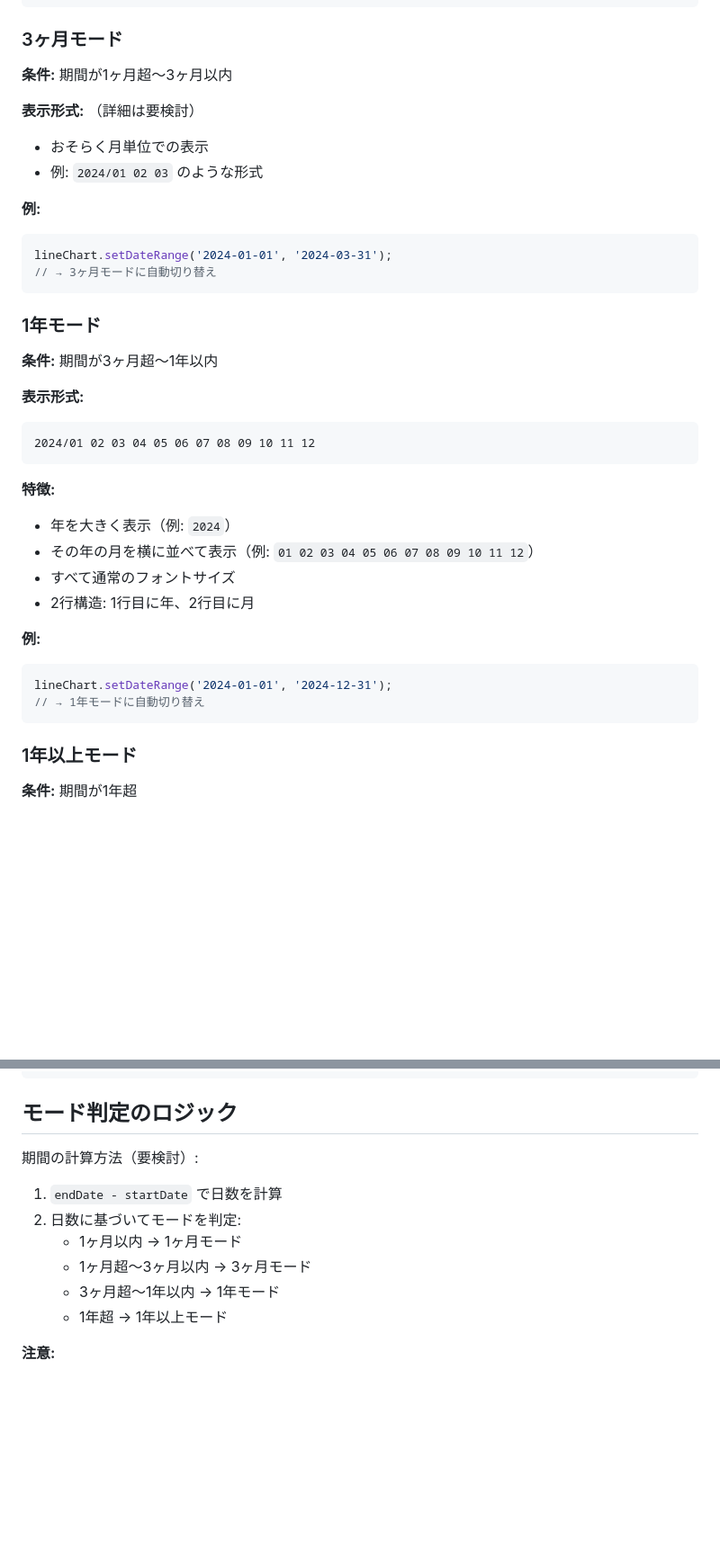
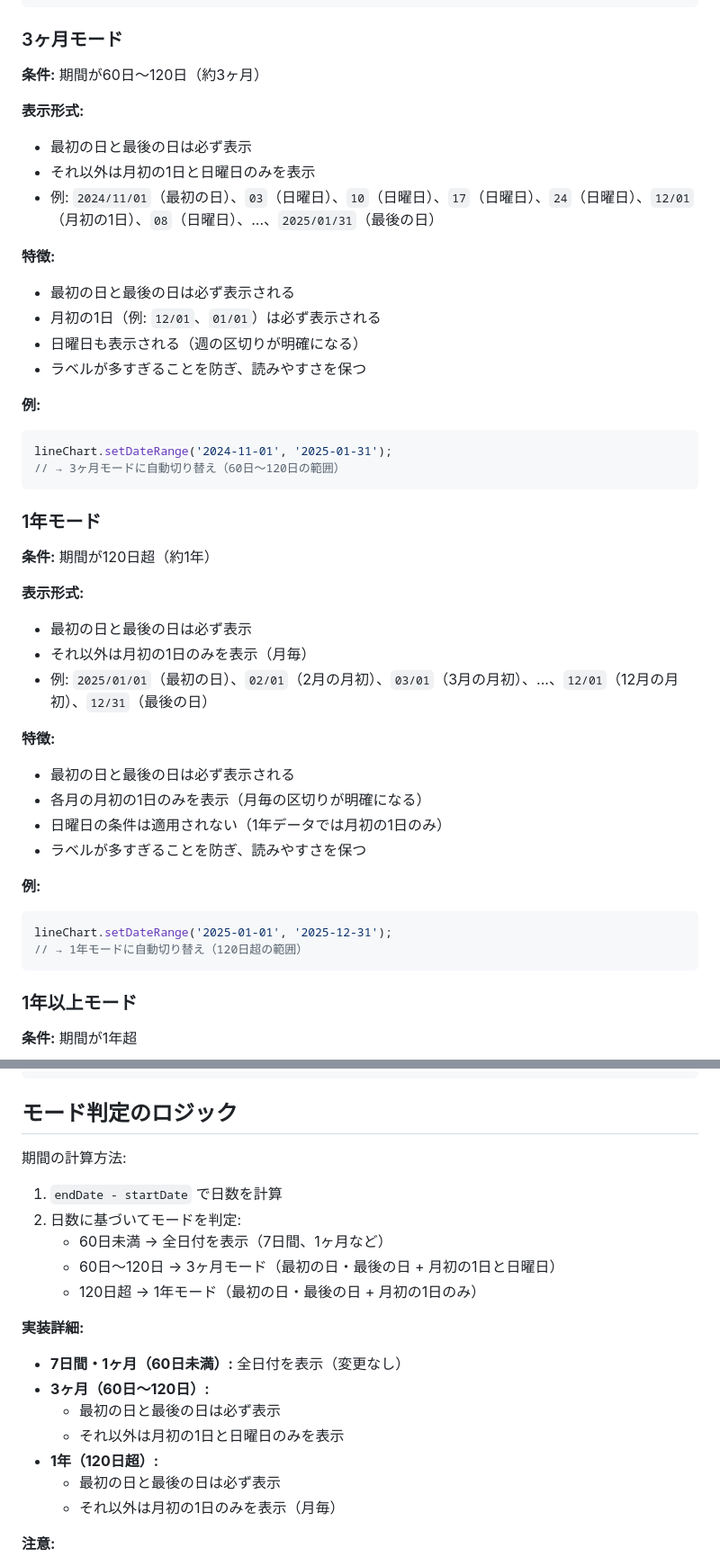
Before and after one commit to okuyamashin/chartcanvas, a Markdown page: docs/11-日付範囲とモード.md, 2 parts joined by grey strips. Shown at 90% size. Drawn GitHub-style; blank space fills up the shorter version.

Commit message:
ドキュメントを更新: X軸スケールの期間別フィルタリング機能とツールチップの2行表示仕様を追記
- docs/11-日付範囲とモード.md: 3ヶ月モードと1年モードの実装詳細を追加
- docs/10-ラベル設計.md: X軸ラベルの期間別自動フィルタリング機能について追記
- docs/17-API設計（サンプルベース）.md: ツールチップの2行表示仕様を追加

````diff
--- a/docs/11-日付範囲とモード.md
+++ b/docs/11-日付範囲とモード.md
@@ -47,37 +47,43 @@ lineChart.setDateRange('2025-10-01', '2025-10-31');
 ```
 
 ### 3ヶ月モード
-**条件:** 期間が1ヶ月超〜3ヶ月以内
+**条件:** 期間が60日〜120日（約3ヶ月）
 
 **表示形式:**
-（詳細は要検討）
-- おそらく月単位での表示
-- 例: `2024/01 02 03` のような形式
+- 最初の日と最後の日は必ず表示
+- それ以外は月初の1日と日曜日のみを表示
+- 例: `2024/11/01`（最初の日）、`03`（日曜日）、`10`（日曜日）、`17`（日曜日）、`24`（日曜日）、`12/01`（月初の1日）、`08`（日曜日）、...、`2025/01/31`（最後の日）
+
+**特徴:**
+- 最初の日と最後の日は必ず表示される
+- 月初の1日（例: `12/01`、`01/01`）は必ず表示される
+- 日曜日も表示される（週の区切りが明確になる）
+- ラベルが多すぎることを防ぎ、読みやすさを保つ
 
 **例:**
 ```javascript
-lineChart.setDateRange('2024-01-01', '2024-03-31');
-// → 3ヶ月モードに自動切り替え
+lineChart.setDateRange('2024-11-01', '2025-01-31');
+// → 3ヶ月モードに自動切り替え（60日〜120日の範囲）
 ```
 
 ### 1年モード
-**条件:** 期間が3ヶ月超〜1年以内
+**条件:** 期間が120日超（約1年）
 
 **表示形式:**
-```
-2024/01 02 03 04 05 06 07 08 09 10 11 12
-```
+- 最初の日と最後の日は必ず表示
+- それ以外は月初の1日のみを表示（月毎）
+- 例: `2025/01/01`（最初の日）、`02/01`（2月の月初）、`03/01`（3月の月初）、...、`12/01`（12月の月初）、`12/31`（最後の日）
 
 **特徴:**
-- 年を大きく表示（例: `2024`）
-- その年の月を横に並べて表示（例: `01 02 03 04 05 06 07 08 09 10 11 12`）
-- すべて通常のフォントサイズ
-- 2行構造: 1行目に年、2行目に月
+- 最初の日と最後の日は必ず表示される
+- 各月の月初の1日のみを表示（月毎の区切りが明確になる）
+- 日曜日の条件は適用されない（1年データでは月初の1日のみ）
+- ラベルが多すぎることを防ぎ、読みやすさを保つ
 
 **例:**
 ```javascript
-lineChart.setDateRange('2024-01-01', '2024-12-31');
-// → 1年モードに自動切り替え
+lineChart.setDateRange('2025-01-01', '2025-12-31');
+// → 1年モードに自動切り替え（120日超の範囲）
 ```
 
 ### 1年以上モード
@@ -103,13 +109,21 @@ lineChart.setDateRange('2020-01-01', '2023-12-31');
 
 ## モード判定のロジック
 
-期間の計算方法（要検討）:
+期間の計算方法:
 1. `endDate - startDate` で日数を計算
 2. 日数に基づいてモードを判定:
-   - 1ヶ月以内 → 1ヶ月モード
-   - 1ヶ月超〜3ヶ月以内 → 3ヶ月モード
-   - 3ヶ月超〜1年以内 → 1年モード
-   - 1年超 → 1年以上モード
+   - 60日未満 → 全日付を表示（7日間、1ヶ月など）
+   - 60日〜120日 → 3ヶ月モード（最初の日・最後の日 + 月初の1日と日曜日）
+   - 120日超 → 1年モード（最初の日・最後の日 + 月初の1日のみ）
+
+**実装詳細:**
+- **7日間・1ヶ月（60日未満）:** 全日付を表示（変更なし）
+- **3ヶ月（60日〜120日）:**
+  - 最初の日と最後の日は必ず表示
+  - それ以外は月初の1日と日曜日のみを表示
+- **1年（120日超）:**
+  - 最初の日と最後の日は必ず表示
+  - それ以外は月初の1日のみを表示（月毎）
 
 **注意:**
 - 月の日数は異なるため、単純な日数計算ではなく、カレンダーを考慮した計算が必要
````
Also changed, not shown: docs/10-ラベル設計.md (+24 -16 lines), docs/17-API設計（サンプルベース）.md (+8 -0 lines).
